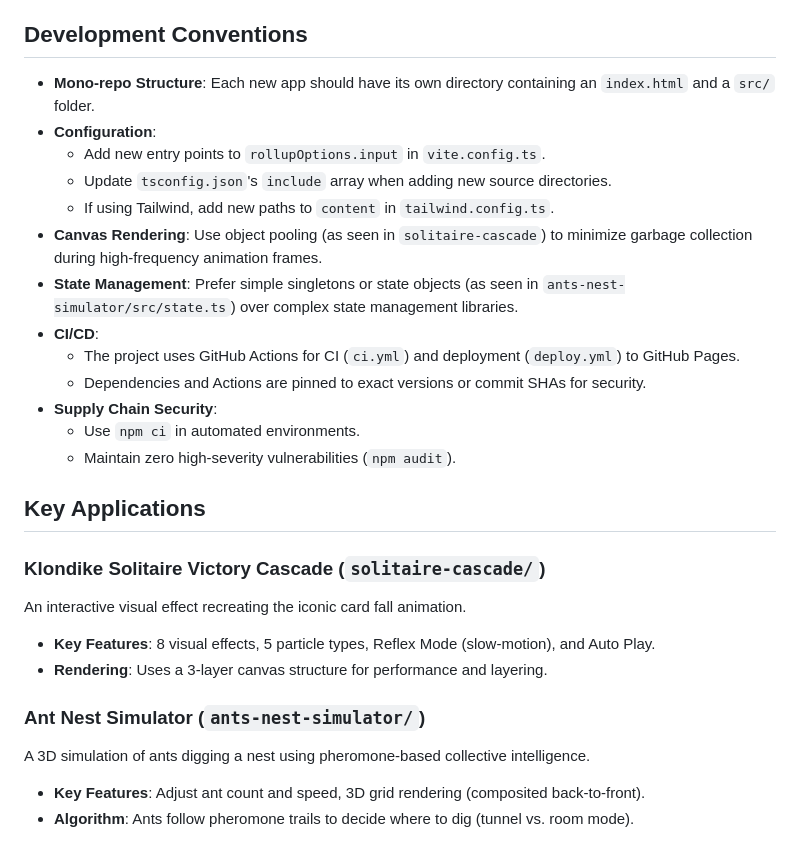
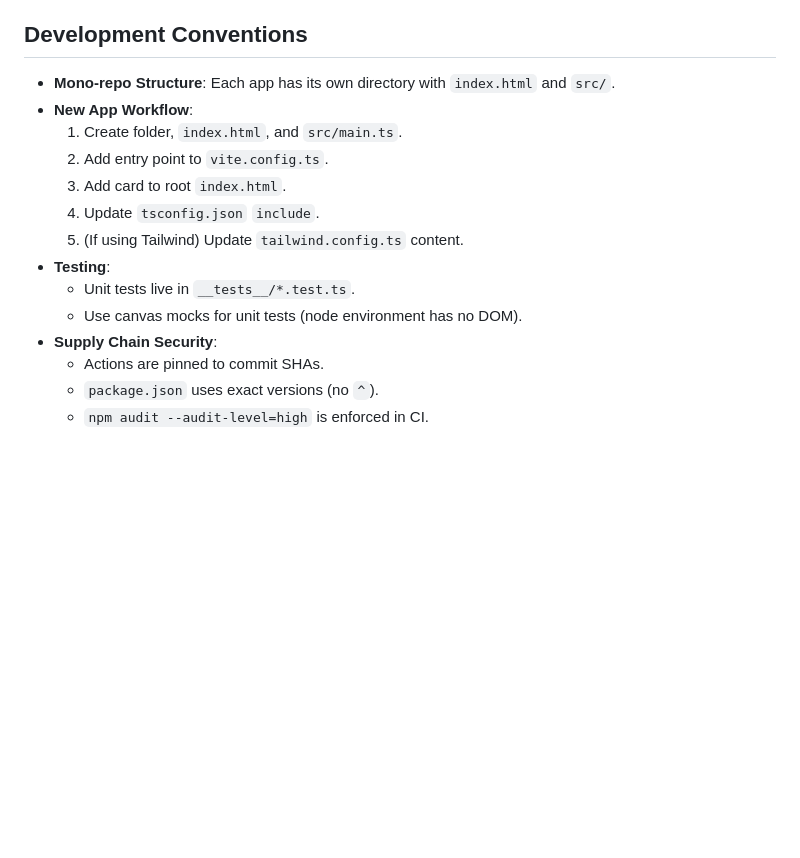
Before and after one commit to yewton/web-toys, a Markdown page: GEMINI.md, the part around one of its changes. Rendered like a GitHub page; blank space fills up the shorter version.

```diff
--- a/GEMINI.md
+++ b/GEMINI.md
@@ -36,28 +69,17 @@ npm run test:visual # Run visual E2E tests for Ants Nest Simulator
 
 ## Development Conventions
 
-- **Mono-repo Structure**: Each new app should have its own directory containing an `index.html` and a `src/` folder.
-- **Configuration**:
-  - Add new entry points to `rollupOptions.input` in `vite.config.ts`.
-  - Update `tsconfig.json`'s `include` array when adding new source directories.
-  - If using Tailwind, add new paths to `content` in `tailwind.config.ts`.
-- **Canvas Rendering**: Use object pooling (as seen in `solitaire-cascade`) to minimize garbage collection during high-frequency animation frames.
-- **State Management**: Prefer simple singletons or state objects (as seen in `ants-nest-simulator/src/state.ts`) over complex state management libraries.
-- **CI/CD**:
-  - The project uses GitHub Actions for CI (`ci.yml`) and deployment (`deploy.yml`) to GitHub Pages.
-  - Dependencies and Actions are pinned to exact versions or commit SHAs for security.
+- **Mono-repo Structure**: Each app has its own directory with `index.html` and `src/`.
+- **New App Workflow**:
+  1. Create folder, `index.html`, and `src/main.ts`.
+  2. Add entry point to `vite.config.ts`.
+  3. Add card to root `index.html`.
+  4. Update `tsconfig.json` `include`.
+  5. (If using Tailwind) Update `tailwind.config.ts` content.
+- **Testing**:
+  - Unit tests live in `__tests__/*.test.ts`.
+  - Use canvas mocks for unit tests (node environment has no DOM).
 - **Supply Chain Security**:
-  - Use `npm ci` in automated environments.
-  - Maintain zero high-severity vulnerabilities (`npm audit`).
-
-## Key Applications
-
-### Klondike Solitaire Victory Cascade (`solitaire-cascade/`)
-An interactive visual effect recreating the iconic card fall animation.
-- **Key Features**: 8 visual effects, 5 particle types, Reflex Mode (slow-motion), and Auto Play.
-- **Rendering**: Uses a 3-layer canvas structure for performance and layering.
-
-### Ant Nest Simulator (`ants-nest-simulator/`)
-A 3D simulation of ants digging a nest using pheromone-based collective intelligence.
-- **Key Features**: Adjust ant count and speed, 3D grid rendering (composited back-to-front).
-- **Algorithm**: Ants follow pheromone trails to decide where to dig (tunnel vs. room mode).
+  - Actions are pinned to commit SHAs.
+  - `package.json` uses exact versions (no `^`).
+  - `npm audit --audit-level=high` is enforced in CI.
```
Also changed, not shown: other parts of GEMINI.md (+41 -8 lines).
